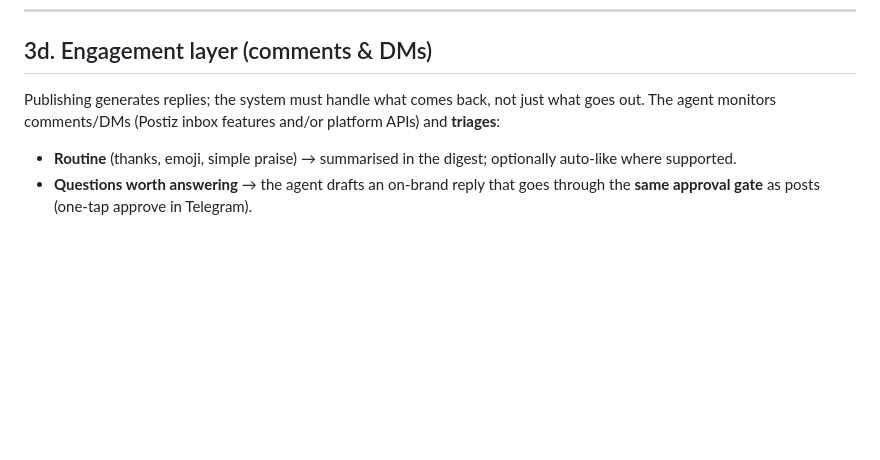
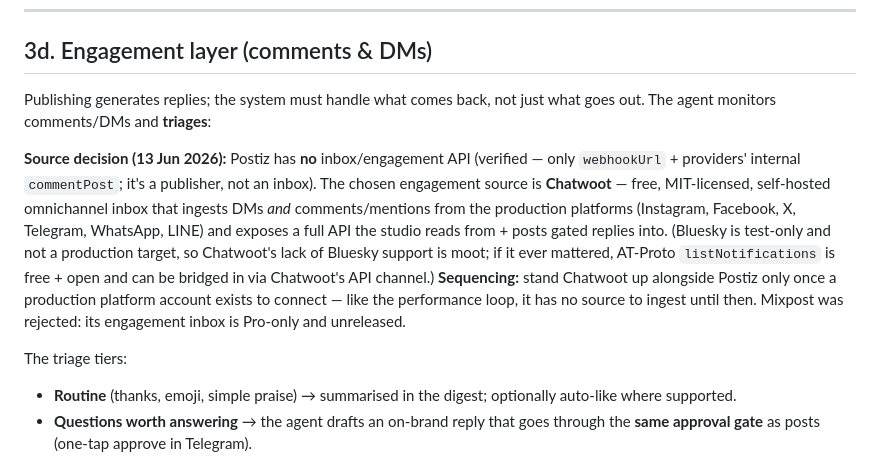
Before and after one commit to seantunley/aicontentstudio, a Markdown page: content-studio-plan.md, the part around the change. Drawn GitHub-style; blank space fills up the shorter version.

Commit message:
Plan §3d: settle the engagement source — Chatwoot (free, MIT, self-hosted)
Recorded the engagement-layer decision after researching options. Postiz has no inbox API (verified),
so the source is Chatwoot — free/MIT/self-hosted omnichannel inbox covering the production platforms
(IG/FB/X/Telegram/WhatsApp/LINE) with an API the studio reads + posts gated replies into. Bluesky is
test-only so Chatwoot's no-Bluesky support is moot (AT-Proto listNotifications is the free fallback if
ever needed, bridgeable via Chatwoot's API channel). Mixpost rejected (engagement inbox is Pro-only +
unreleased). Stand it up alongside Postiz only once a production platform account exists to connect.

Co-Authored-By: Claude Opus 4.8 (1M context) <noreply@anthropic.com>

```diff
--- a/content-studio-plan.md
+++ b/content-studio-plan.md
@@ -247,7 +247,11 @@ No LLM is *guaranteed* by instruction alone to never err. What this architecture
 
 ## 3d. Engagement layer (comments & DMs)
 
-Publishing generates replies; the system must handle what comes back, not just what goes out. The agent monitors comments/DMs (Postiz inbox features and/or platform APIs) and **triages**:
+Publishing generates replies; the system must handle what comes back, not just what goes out. The agent monitors comments/DMs and **triages**:
+
+**Source decision (13 Jun 2026):** Postiz has **no** inbox/engagement API (verified — only `webhookUrl` + providers' internal `commentPost`; it's a publisher, not an inbox). The chosen engagement source is **Chatwoot** — free, MIT-licensed, self-hosted omnichannel inbox that ingests DMs *and* comments/mentions from the production platforms (Instagram, Facebook, X, Telegram, WhatsApp, LINE) and exposes a full API the studio reads from + posts gated replies into. (Bluesky is test-only and not a production target, so Chatwoot's lack of Bluesky support is moot; if it ever mattered, AT-Proto `listNotifications` is free + open and can be bridged in via Chatwoot's API channel.) **Sequencing:** stand Chatwoot up alongside Postiz only once a production platform account exists to connect — like the performance loop, it has no source to ingest until then. Mixpost was rejected: its engagement inbox is Pro-only and unreleased.
+
+The triage tiers:
 
 - **Routine** (thanks, emoji, simple praise) → summarised in the digest; optionally auto-like where supported.
 - **Questions worth answering** → the agent drafts an on-brand reply that goes through the **same approval gate** as posts (one-tap approve in Telegram).
```
